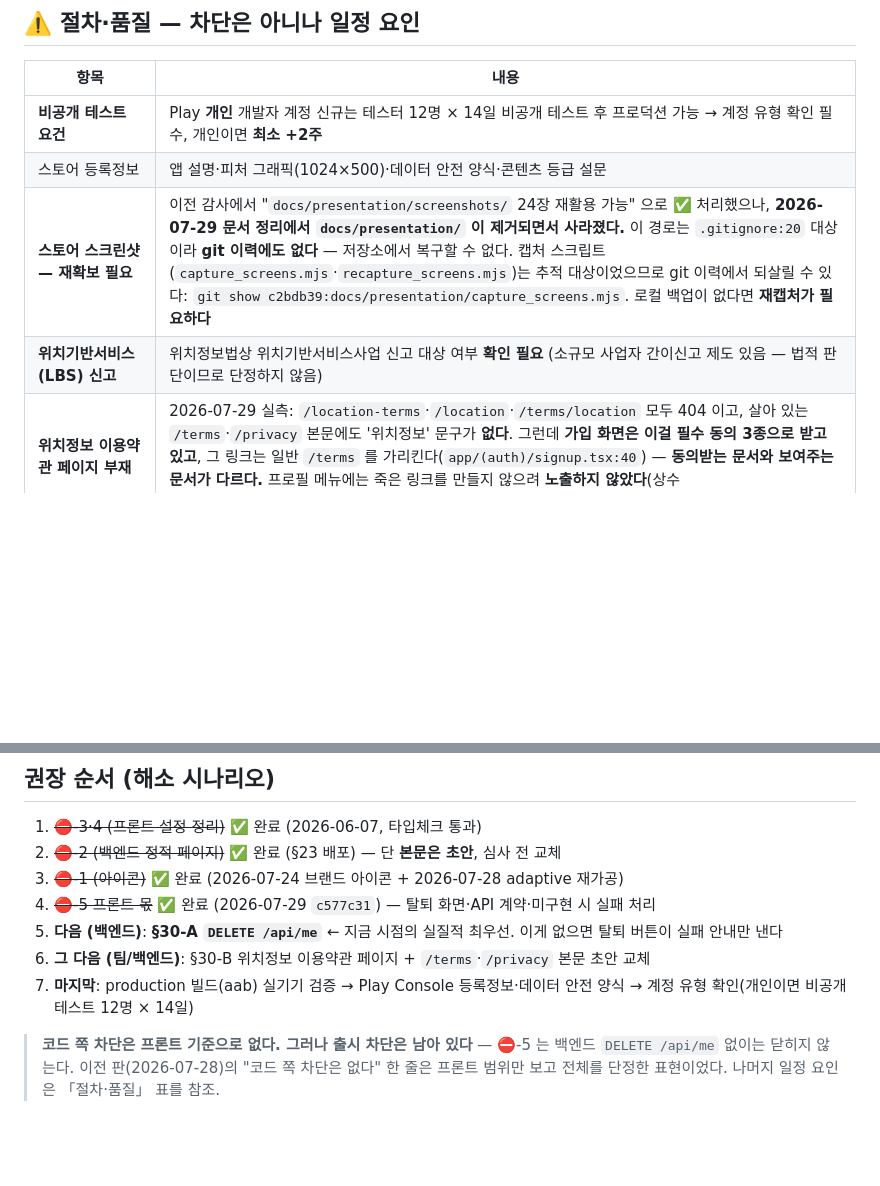
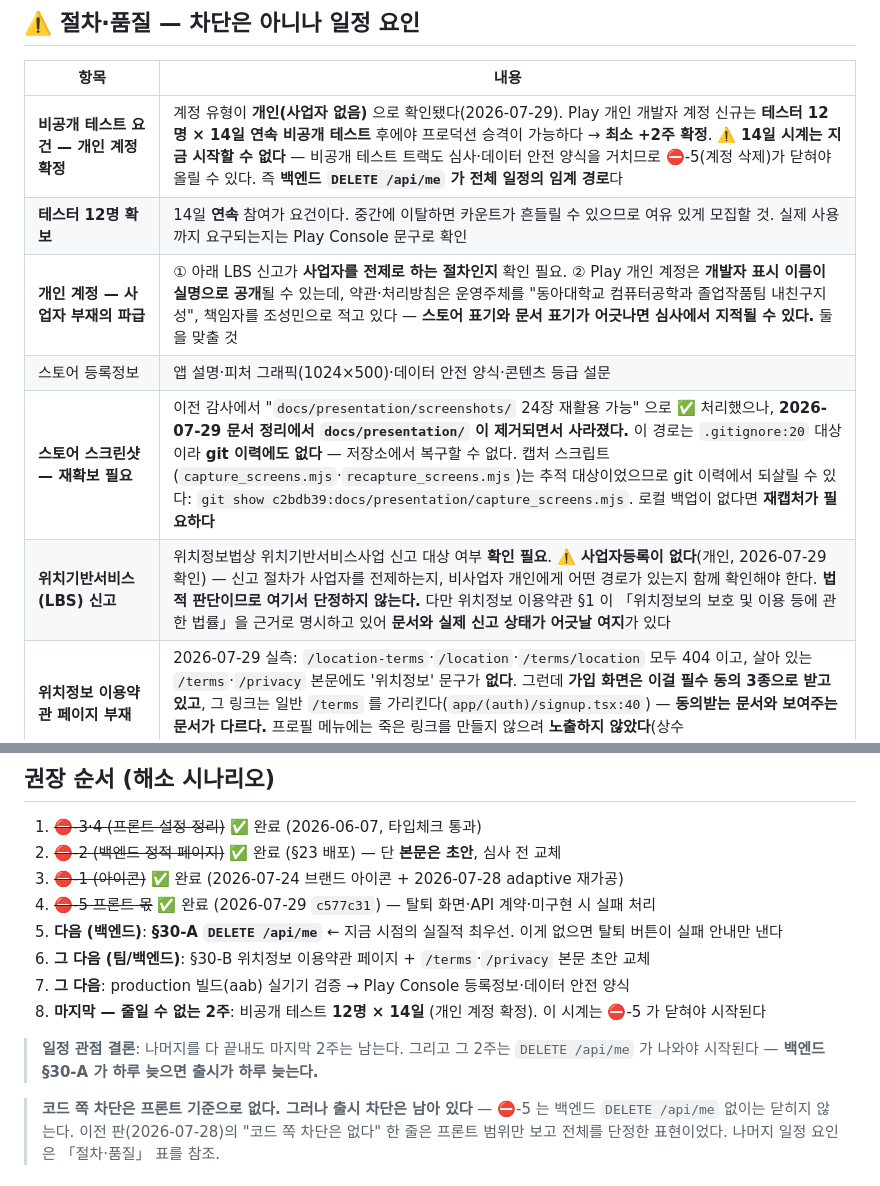
Before and after one commit to my-friend-jiseong/mfz_frontend, a Markdown page: docs/roadmap/00_store-release-readiness.md, 2 parts joined by grey strips. GitHub-like rendering; blank space fills up the shorter version.

Commit message:
docs(roadmap): 개인 계정 확정 — 14일 시계가 §30-A 뒤에 붙는다는 게 일정의 핵심
계정 유형이 개인(사업자 없음)으로 확인됐다. 비공개 테스트 12명 × 14일이 확정돼
최소 2주가 붙는다.

여기서 중요한 건 2주 자체가 아니라 그 시계가 언제 시작되느냐다. 비공개 테스트 트랙도
심사와 데이터 안전 양식을 거치므로 ⛔-5(계정 삭제)가 닫혀야 올릴 수 있다. 즉 백엔드
DELETE /api/me 가 하루 늦으면 출시가 하루 늦는다 — 나머지를 아무리 당겨도 줄지 않는다.
권장 순서에 8번으로 분리하고 그 결론을 명시했다.

사업자 부재의 파급 두 가지도 적었다. ①LBS 신고 절차가 사업자를 전제하는지 확인이
필요하다 — 위치정보약관 §1 이 위치정보법을 근거로 명시하고 있어 문서와 실제가
어긋날 여지가 있다. 법적 판단이라 단정하지 않았다. ②Play 개인 계정은 개발자 표시
이름이 실명으로 공개될 수 있는데 약관·처리방침은 운영주체를 '내친구지성'(책임자
조성민)으로 적고 있다. 스토어 표기와 문서 표기가 어긋나면 심사 지적 사유가 된다.

테스터 12명은 14일 연속 참여 요건이라 여유 있게 모집하라는 점도 항목으로 넣었다.

```diff
--- a/docs/roadmap/00_store-release-readiness.md
+++ b/docs/roadmap/00_store-release-readiness.md
@@ -33,10 +33,12 @@
 
 | 항목 | 내용 |
 |---|---|
-| **비공개 테스트 요건** | Play **개인** 개발자 계정 신규는 테스터 12명 × 14일 비공개 테스트 후 프로덕션 가능 → 계정 유형 확인 필수, 개인이면 **최소 +2주** |
+| **비공개 테스트 요건 — 개인 계정 확정** | 계정 유형이 **개인(사업자 없음)** 으로 확인됐다(2026-07-29). Play 개인 개발자 계정 신규는 **테스터 12명 × 14일 연속 비공개 테스트** 후에야 프로덕션 승격이 가능하다 → **최소 +2주 확정**. ⚠️ **14일 시계는 지금 시작할 수 없다** — 비공개 테스트 트랙도 심사·데이터 안전 양식을 거치므로 ⛔-5(계정 삭제)가 닫혀야 올릴 수 있다. 즉 **백엔드 `DELETE /api/me` 가 전체 일정의 임계 경로**다 |
+| **테스터 12명 확보** | 14일 **연속** 참여가 요건이다. 중간에 이탈하면 카운트가 흔들릴 수 있으므로 여유 있게 모집할 것. 실제 사용까지 요구되는지는 Play Console 문구로 확인 |
+| **개인 계정 — 사업자 부재의 파급** | ① 아래 LBS 신고가 **사업자를 전제로 하는 절차인지** 확인 필요. ② Play 개인 계정은 **개발자 표시 이름이 실명으로 공개**될 수 있는데, 약관·처리방침은 운영주체를 "동아대학교 컴퓨터공학과 졸업작품팀 내친구지성", 책임자를 조성민으로 적고 있다 — **스토어 표기와 문서 표기가 어긋나면 심사에서 지적될 수 있다.** 둘을 맞출 것 |
 | 스토어 등록정보 | 앱 설명·피처 그래픽(1024×500)·데이터 안전 양식·콘텐츠 등급 설문 |
 | **스토어 스크린샷 — 재확보 필요** | 이전 감사에서 "`docs/presentation/screenshots/` 24장 재활용 가능" 으로 ✅ 처리했으나, **2026-07-29 문서 정리에서 `docs/presentation/` 이 제거되면서 사라졌다.** 이 경로는 `.gitignore:20` 대상이라 **git 이력에도 없다** — 저장소에서 복구할 수 없다. 캡처 스크립트(`capture_screens.mjs`·`recapture_screens.mjs`)는 추적 대상이었으므로 git 이력에서 되살릴 수 있다: `git show c2bdb39:docs/presentation/capture_screens.mjs`. 로컬 백업이 없다면 **재캡처가 필요하다** |
-| **위치기반서비스(LBS) 신고** | 위치정보법상 위치기반서비스사업 신고 대상 여부 **확인 필요** (소규모 사업자 간이신고 제도 있음 — 법적 판단이므로 단정하지 않음) |
+| **위치기반서비스(LBS) 신고** | 위치정보법상 위치기반서비스사업 신고 대상 여부 **확인 필요**. ⚠️ **사업자등록이 없다**(개인, 2026-07-29 확인) — 신고 절차가 사업자를 전제하는지, 비사업자 개인에게 어떤 경로가 있는지 함께 확인해야 한다. **법적 판단이므로 여기서 단정하지 않는다.** 다만 위치정보 이용약관 §1 이 「위치정보의 보호 및 이용 등에 관한 법률」을 근거로 명시하고 있어 **문서와 실제 신고 상태가 어긋날 여지**가 있다 |
 | **위치정보 이용약관 페이지 부재** | 2026-07-29 실측: `/location-terms`·`/location`·`/terms/location` 모두 404 이고, 살아 있는 `/terms`·`/privacy` 본문에도 '위치정보' 문구가 **없다**. 그런데 **가입 화면은 이걸 필수 동의 3종으로 받고 있고**, 그 링크는 일반 `/terms` 를 가리킨다(`app/(auth)/signup.tsx:40`) — **동의받는 문서와 보여주는 문서가 다르다.** 프로필 메뉴에는 죽은 링크를 만들지 않으려 **노출하지 않았다**(상수 `LOCATION_TERMS_AVAILABLE` 한 줄로 켜짐). → 백엔드 backlog **§30-B** |
 | 비밀번호 재설정 자동화 | `POST /auth/password/reset-request` 는 **스텁**(OpenAPI 설명: SMTP·토큰 저장 미구현, 항상 `{ok:true}`). 그래서 로그인 화면은 수동 안내를 유지한다 — 현재 문구가 사실과 맞다. → **§30-C** |
 | ~~destinations 클라이언트 저장~~ | **✅ 해소** — backlog **§11 이 release 2026-06 에 배포**돼 `destinationStore` 가 **서버 소스 + AsyncStorage 오프라인 캐시**로 전환됐다(커밋 `ea9a33f`·`caf2d1f`). "기기 변경 시 외근 계획 유실" 은 §11 이전 상태였는데 이 표만 갱신되지 않고 남아 있었다 (2026-07-29 정정) |
@@ -52,7 +54,12 @@
 4. ~~⛔-5 프론트 몫~~ ✅ 완료 (2026-07-29 `c577c31`) — 탈퇴 화면·API 계약·미구현 시 실패 처리
 5. **다음 (백엔드)**: **§30-A `DELETE /api/me`** ← 지금 시점의 실질적 최우선. 이게 없으면 탈퇴 버튼이 실패 안내만 낸다
 6. **그 다음 (팀/백엔드)**: §30-B 위치정보 이용약관 페이지 + `/terms`·`/privacy` 본문 초안 교체
-7. **마지막**: production 빌드(aab) 실기기 검증 → Play Console 등록정보·데이터 안전 양식 → 계정 유형 확인(개인이면 비공개 테스트 12명 × 14일)
+7. **그 다음**: production 빌드(aab) 실기기 검증 → Play Console 등록정보·데이터 안전 양식
+8. **마지막 — 줄일 수 없는 2주**: 비공개 테스트 **12명 × 14일** (개인 계정 확정). 이 시계는
+   ⛔-5 가 닫혀야 시작된다
+
+> **일정 관점 결론**: 나머지를 다 끝내도 마지막 2주는 남는다. 그리고 그 2주는 `DELETE /api/me`
+> 가 나와야 시작된다 — **백엔드 §30-A 가 하루 늦으면 출시가 하루 늦는다.**
 
 > **코드 쪽 차단은 프론트 기준으로 없다. 그러나 출시 차단은 남아 있다** — ⛔-5 는 백엔드
 > `DELETE /api/me` 없이는 닫히지 않는다. 이전 판(2026-07-28)의 "코드 쪽 차단은 없다" 한 줄은
```
Also changed, not shown: docs/roadmap/05_legal-docs.md (+2 -1 lines).
